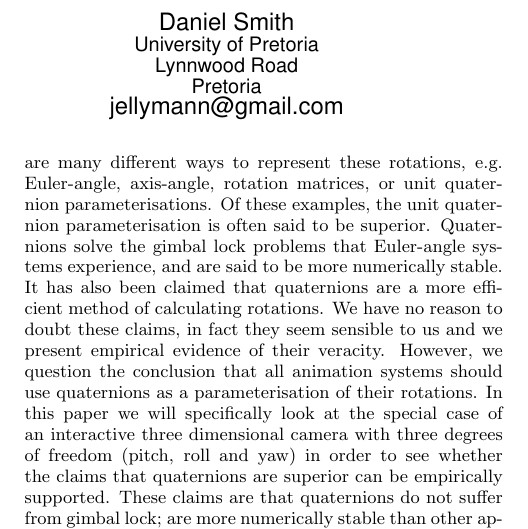
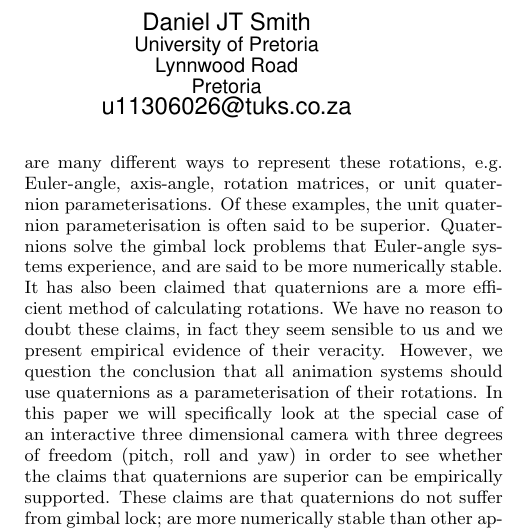
Before and after one commit to danini-the-panini/euler-vs-hamilton, a LaTeX paper (report/main.tex): part of one column of page 1 of 4, cut so that both start at the same text. Compiled offline with pdfLaTeX.

Commit message:
Fix email and initials

```diff
--- a/report/main.tex
+++ b/report/main.tex
@@ -23,11 +23,11 @@
     \affaddr{Pretoria} \\
     \email{jkroeze@cs.up.ac.za}
     \alignauthor
-    Daniel Smith \\
+    Daniel JT Smith \\
     \affaddr{University of Pretoria} \\
     \affaddr{Lynnwood Road} \\
     \affaddr{Pretoria} \\
-    \email{jellymann@gmail.com}
+    \email{u11306026@tuks.co.za}
 }
 \date{}
 
```
